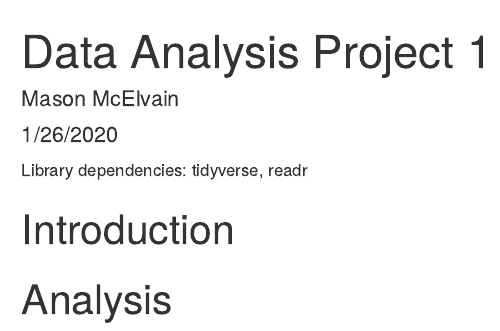
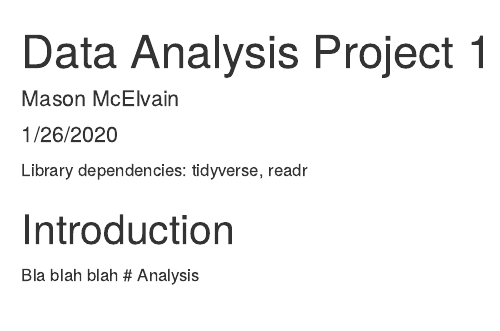
Before and after one commit to masonmcelvain/stat-331-project-1, an R Markdown document (project-1.Rmd): the page in a window 1100 px wide, from its top. Rendered offline with R 4.5, knitr and Pandoc, with nearby package versions.

Commit message:
Update project-1.Rmd

```diff
--- a/project-1.Rmd
+++ b/project-1.Rmd
@@ -15,5 +15,5 @@ library(readr)
 Library dependencies: tidyverse, readr
 
 # Introduction
-
+Bla blah blah
 # Analysis
```
